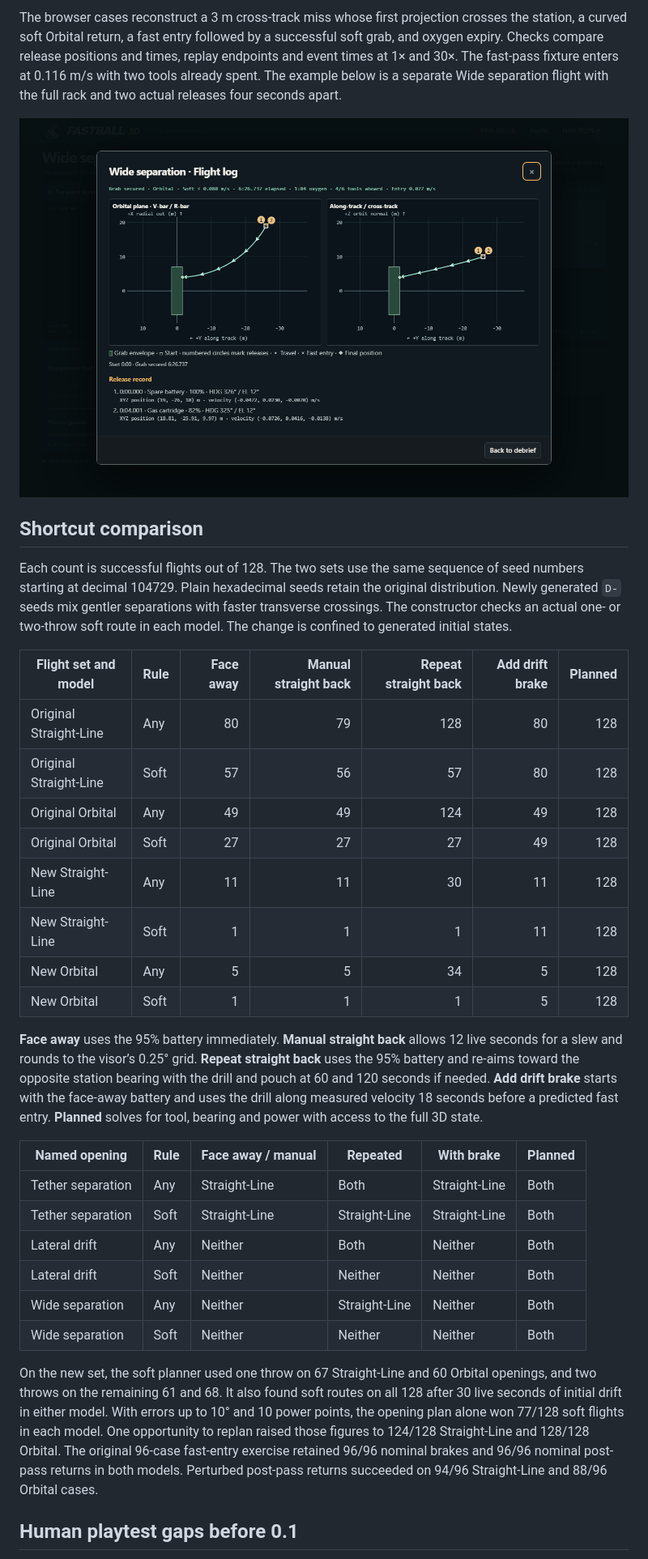
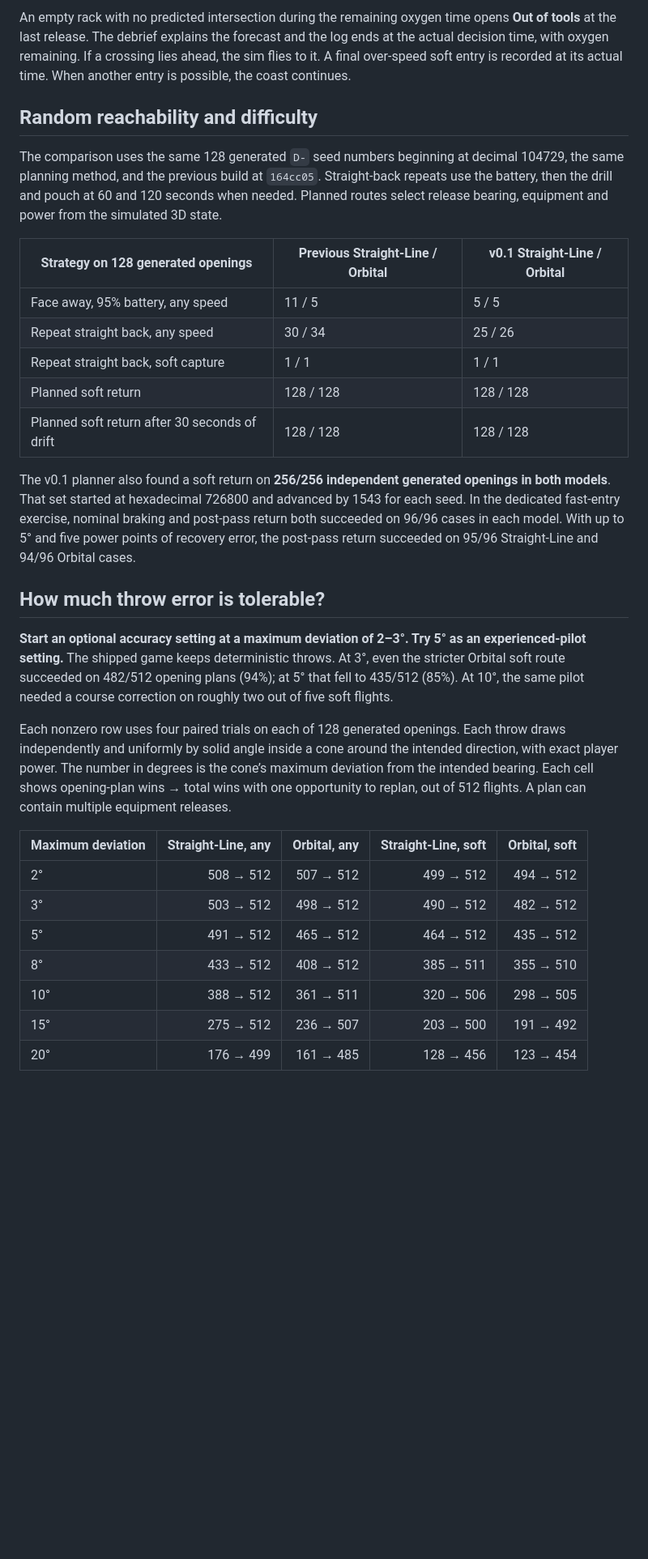
Before and after one commit to avaninet/fastball-3d, a Markdown page: REVIEW.md, the part around one of its changes. Shown at 81% size. Drawn GitHub-style; pictures changed too: reference/orbital-flight-log.png; blank space fills up the shorter version.

```diff
--- a/REVIEW.md
+++ b/REVIEW.md
@@ -29,35 +36,33 @@ Both panes share a scale and station-centred axes. Along-track +Y points left in
 
-The browser cases reconstruct a 3 m cross-track miss whose first projection crosses the station, a curved soft Orbital return, a fast entry followed by a successful soft grab, and oxygen expiry. Checks compare release positions and times, replay endpoints and event times at 1× and 30×. The fast-pass fixture enters at 0.116 m/s with two tools already spent. The example below is a separate Wide separation flight with the full rack and two actual releases four seconds apart.
+An empty rack with no predicted intersection during the remaining oxygen time opens **Out of tools** at the last release. The debrief explains the forecast and the log ends at the actual decision time, with oxygen remaining. If a crossing lies ahead, the sim flies to it. A final over-speed soft entry is recorded at its actual time. When another entry is possible, the coast continues.
 
-![Wide separation Orbital soft capture and two-release record](reference/orbital-flight-log.png)
+## Random reachability and difficulty
 
-## Shortcut comparison
+The comparison uses the same 128 generated `D-` seed numbers beginning at decimal 104729, the same planning method, and the previous build at `164cc05`. Straight-back repeats use the battery, then the drill and pouch at 60 and 120 seconds when needed. Planned routes select release bearing, equipment and power from the simulated 3D state.
 
-Each count is successful flights out of 128. The two sets use the same sequence of seed numbers starting at decimal 104729. Plain hexadecimal seeds retain the original distribution. Newly generated `D-` seeds mix gentler separations with faster transverse crossings. The constructor checks an actual one- or two-throw soft route in each model. The change is confined to generated initial states.
+| Strategy on 128 generated openings | Previous Straight-Line / Orbital | v0.1 Straight-Line / Orbital |
+| --- | --- | --- |
+| Face away, 95% battery, any speed | 11 / 5 | 5 / 5 |
+| Repeat straight back, any speed | 30 / 34 | 25 / 26 |
+| Repeat straight back, soft capture | 1 / 1 | 1 / 1 |
+| Planned soft return | 128 / 128 | 128 / 128 |
+| Planned soft return after 30 seconds of drift | 128 / 128 | 128 / 128 |
 
-| Flight set and model | Rule | Face away | Manual straight back | Repeat straight back | Add drift brake | Planned |
-| --- | --- | ---: | ---: | ---: | ---: | ---: |
-| Original Straight-Line | Any | 80 | 79 | 128 | 80 | 128 |
-| Original Straight-Line | Soft | 57 | 56 | 57 | 80 | 128 |
-| Original Orbital | Any | 49 | 49 | 124 | 49 | 128 |
-| Original Orbital | Soft | 27 | 27 | 27 | 49 | 128 |
-| New Straight-Line | Any | 11 | 11 | 30 | 11 | 128 |
-| New Straight-Line | Soft | 1 | 1 | 1 | 11 | 128 |
-| New Orbital | Any | 5 | 5 | 34 | 5 | 128 |
-| New Orbital | Soft | 1 | 1 | 1 | 5 | 128 |
+The v0.1 planner also found a soft return on **256/256 independent generated openings in both models**. That set started at hexadecimal 726800 and advanced by 1543 for each seed. In the dedicated fast-entry exercise, nominal braking and post-pass return both succeeded on 96/96 cases in each model. With up to 5° and five power points of recovery error, the post-pass return succeeded on 95/96 Straight-Line and 94/96 Orbital cases.
 
-**Face away** uses the 95% battery immediately. **Manual straight back** allows 12 live seconds for a slew and rounds to the visor’s 0.25° grid. **Repeat straight back** uses the 95% battery and re-aims toward the opposite station bearing with the drill and pouch at 60 and 120 seconds if needed. **Add drift brake** starts with the face-away battery and uses the drill along measured velocity 18 seconds before a predicted fast entry. **Planned** solves for tool, bearing and power with access to the full 3D state.
+## How much throw error is tolerable?
 
-| Named opening | Rule | Face away / manual | Repeated | With brake | Planned |
-| --- | --- | --- | --- | --- | --- |
-| Tether separation | Any | Straight-Line | Both | Straight-Line | Both |
-| Tether separation | Soft | Straight-Line | Straight-Line | Straight-Line | Both |
-| Lateral drift | Any | Neither | Both | Neither | Both |
-| Lateral drift | Soft | Neither | Neither | Neither | Both |
-| Wide separation | Any | Neither | Straight-Line | Neither | Both |
-| Wide separation | Soft | Neither | Neither | Neither | Both |
+**Start an optional accuracy setting at a maximum deviation of 2–3°. Try 5° as an experienced-pilot setting.** The shipped game keeps deterministic throws. At 3°, even the stricter Orbital soft route succeeded on 482/512 opening plans (94%); at 5° that fell to 435/512 (85%). At 10°, the same pilot needed a course correction on roughly two out of five soft flights.
 
-On the new set, the soft planner used one throw on 67 Straight-Line and 60 Orbital openings, and two throws on the remaining 61 and 68. It also found soft routes on all 128 after 30 live seconds of initial drift in either model. With errors up to 10° and 10 power points, the opening plan alone won 77/128 soft flights in each model. One opportunity to replan raised those figures to 124/128 Straight-Line and 128/128 Orbital. The original 96-case fast-entry exercise retained 96/96 nominal brakes and 96/96 nominal post-pass returns in both models. Perturbed post-pass returns succeeded on 94/96 Straight-Line and 88/96 Orbital cases.
+Each nonzero row uses four paired trials on each of 128 generated openings. Each throw draws independently and uniformly by solid angle inside a cone around the intended direction, with exact player power. The number in degrees is the cone’s maximum deviation from the intended bearing. Each cell shows opening-plan wins → total wins with one opportunity to replan, out of 512 flights. A plan can contain multiple equipment releases.
 
-## Human playtest gaps before 0.1
+| Maximum deviation | Straight-Line, any | Orbital, any | Straight-Line, soft | Orbital, soft |
+| --- | ---: | ---: | ---: | ---: |
+| 2° | 508 → 512 | 507 → 512 | 499 → 512 | 494 → 512 |
+| 3° | 503 → 512 | 498 → 512 | 490 → 512 | 482 → 512 |
+| 5° | 491 → 512 | 465 → 512 | 464 → 512 | 435 → 512 |
+| 8° | 433 → 512 | 408 → 512 | 385 → 511 | 355 → 510 |
+| 10° | 388 → 512 | 361 → 511 | 320 → 506 | 298 → 505 |
+| 15° | 275 → 512 | 236 → 507 | 203 → 500 | 191 → 492 |
+| 20° | 176 → 499 | 161 → 485 | 128 → 456 | 123 → 454 |
 
```
Also changed, not shown: other parts of REVIEW.md (+30 -23 lines), README.md (+9 -7 lines), 10 other files.
